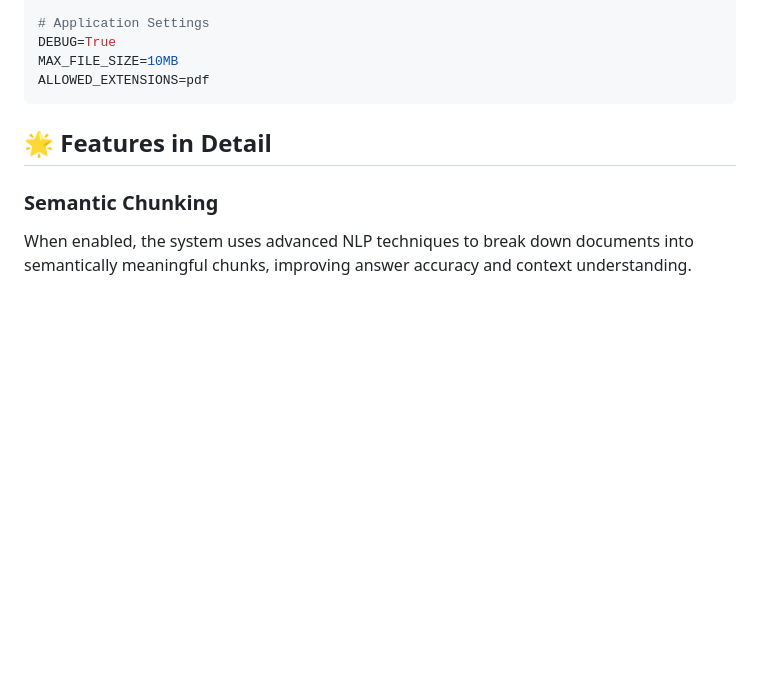
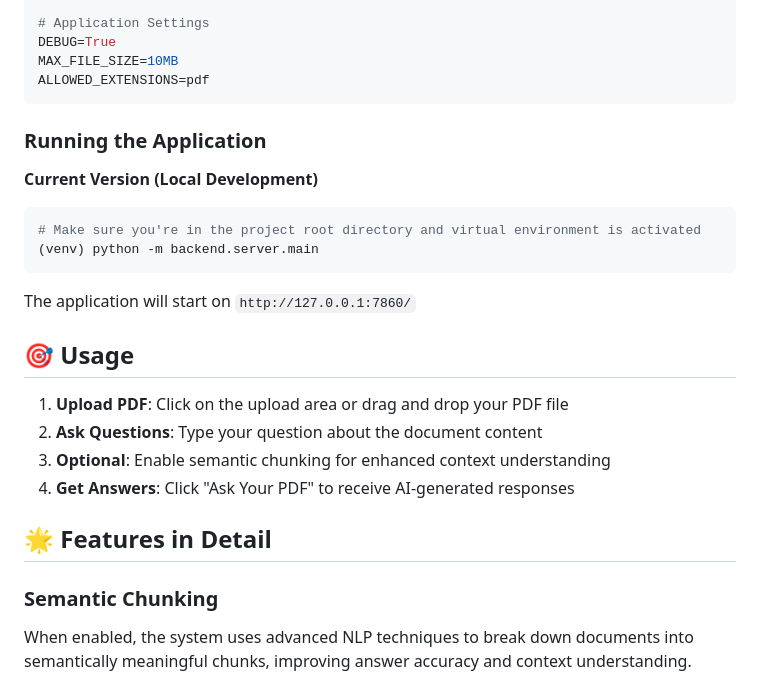
Before and after one commit to Adonpm/ask-my-pdf, a Markdown page: readme.md, the part around one of its changes. GitHub-like rendering; blank space fills up the shorter version.

````diff
--- a/readme.md
+++ b/readme.md
@@ -137,6 +121,23 @@ DEBUG=True
 MAX_FILE_SIZE=10MB
 ALLOWED_EXTENSIONS=pdf
 ```
+
+### Running the Application
+
+**Current Version (Local Development)**
+```bash
+# Make sure you're in the project root directory and virtual environment is activated
+(venv) python -m backend.server.main
+```
+
+The application will start on `http://127.0.0.1:7860/`
+
+## 🎯 Usage
+
+1. **Upload PDF**: Click on the upload area or drag and drop your PDF file
+2. **Ask Questions**: Type your question about the document content
+3. **Optional**: Enable semantic chunking for enhanced context understanding
+4. **Get Answers**: Click "Ask Your PDF" to receive AI-generated responses
 
 ## 🌟 Features in Detail
 
````
Also changed, not shown: other parts of readme.md (+8 -24 lines).
